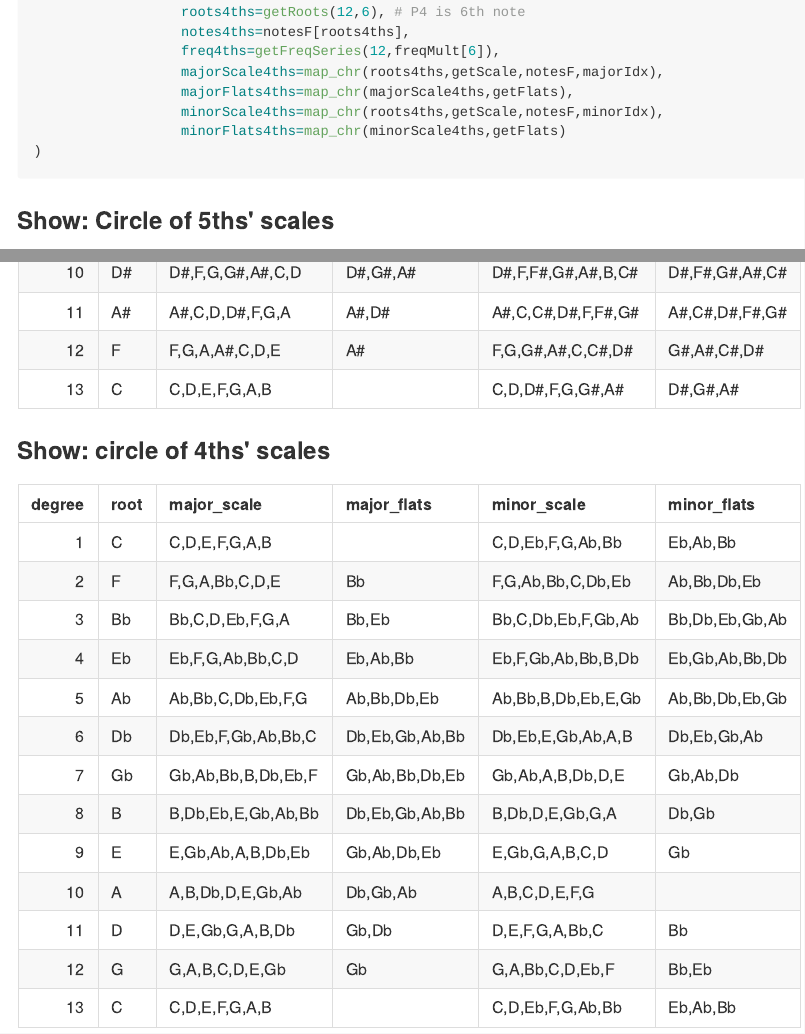
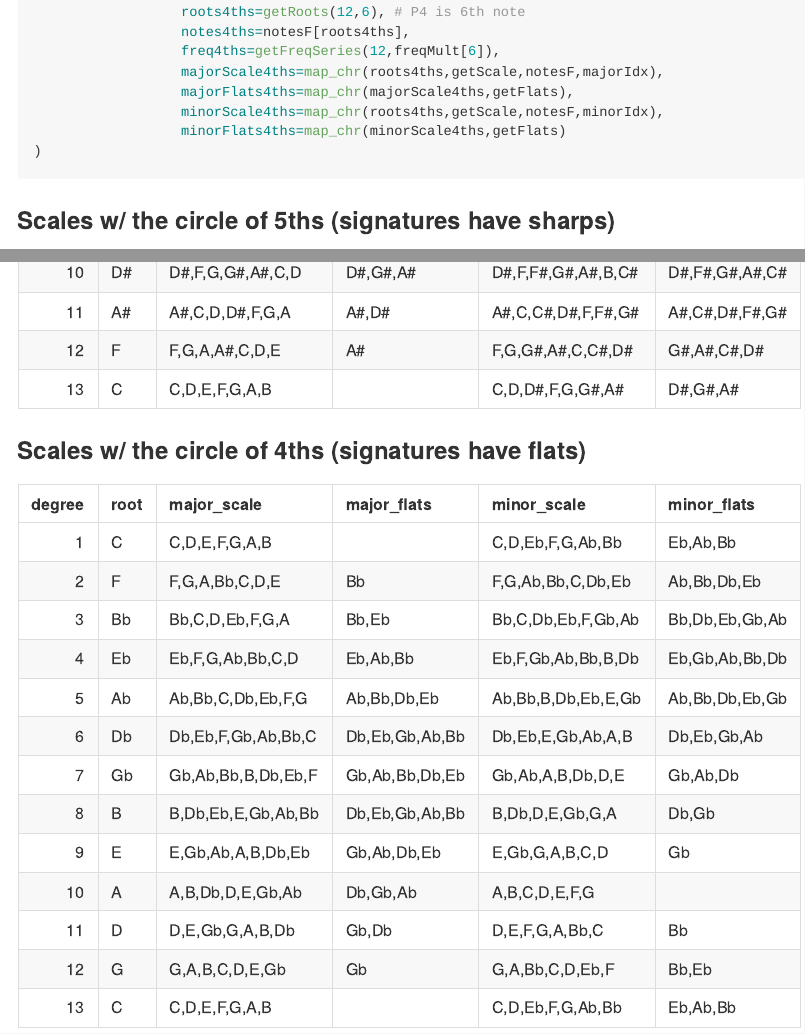
Before and after one commit to dan-reznik/guitar_fretboard, an R Markdown document (README.Rmd): the page in a window 1100 px wide, from 730 px down, and a second part further down, joined at a grey line. The pictures show the output file README.md that the author committed with the source, drawn offline in the style of GitHub.

Commit message:
changed titles

````diff
--- a/README.Rmd
+++ b/README.Rmd
@@ -54,7 +54,7 @@ tones12 <- tibble(degree=1:13,
 )
 ```
 
-### Show: Circle of 5ths' scales
+### Scales w/ the circle of 5ths (signatures have sharps)
 
 ```{r,echo=F}
 tones12 %>%
@@ -67,7 +67,7 @@ tones12 %>%
   knitr::kable()
 ```
 
-### Show: circle of 4ths' scales
+### Scales w/ the circle of 4ths (signatures have flats)
 
 ```{r,echo=F}
 tones12 %>%
````
Also changed, not shown: README.md.
